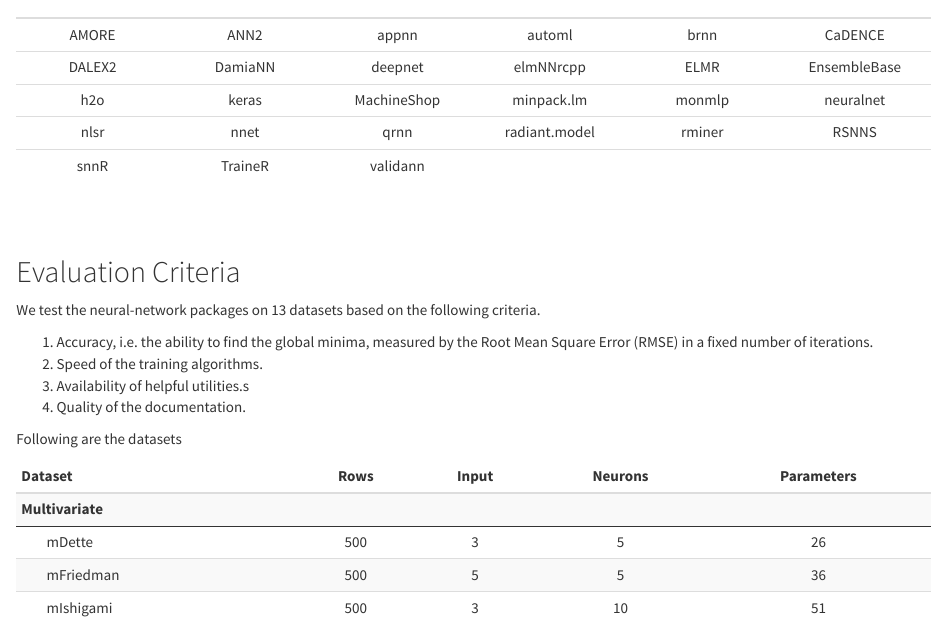
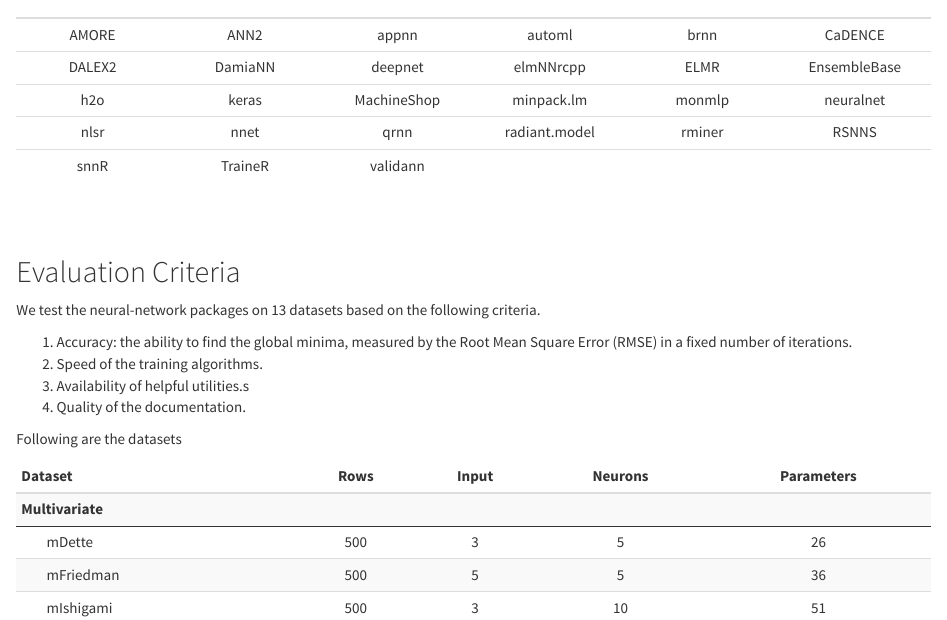
Before and after one commit to theairbend3r/NNbenchmarkWeb, an R Markdown document (nnbenchmark_web/index.Rmd): the page in a window 1100 px wide, from 650 px down. Rendered offline with R 4.5, knitr and Pandoc, with nearby package versions.

Commit message:
Update home page.

```diff
--- a/nnbenchmark_web/index.Rmd
+++ b/nnbenchmark_web/index.Rmd
@@ -54,7 +55,7 @@
 
 We test the neural-network packages on 13 datasets based on the following criteria.
 
-1. Accuracy, i.e. the ability to find the global minima, measured by the Root Mean Square Error (RMSE) in a fixed number of iterations.
+1. Accuracy: the ability to find the global minima, measured by the Root Mean Square Error (RMSE) in a fixed number of iterations.
 2. Speed of the training algorithms.
 3. Availability of helpful utilities.s
 4. Quality of the documentation.
```
Also changed, not shown: nnbenchmark_web/index.Rmd (1 more changed lines), 2 other files.
